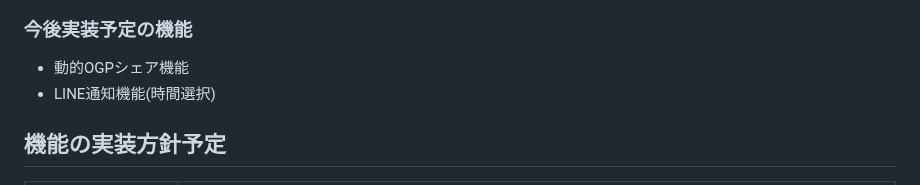
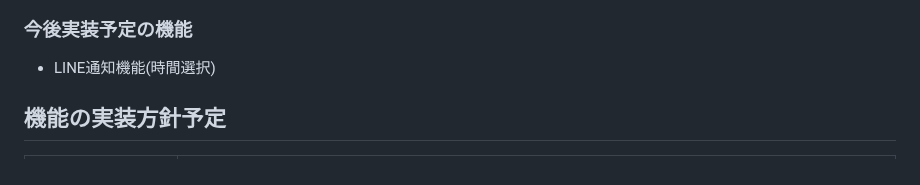
Before and after one commit to gattin1/OneKanjiDiary, a Markdown page: README.md, the part around the change. Rendered like a GitHub page.

```diff
--- a/README.md
+++ b/README.md
@@ -50,7 +50,6 @@ Xでの活用、RUNTEQコミュニティでの拡散、友人、知人への紹
 - 独自ドメイン
 - パスワード変更機能
 ### 今後実装予定の機能
-- 動的OGPシェア機能
 - LINE通知機能(時間選択)
 ## 機能の実装方針予定
 
```
